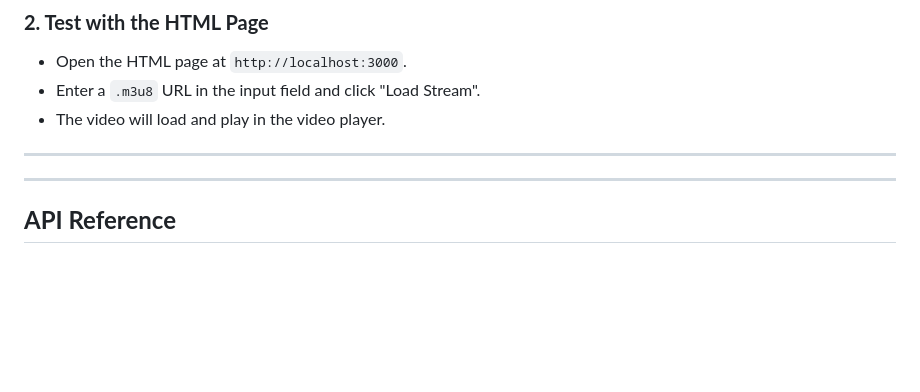
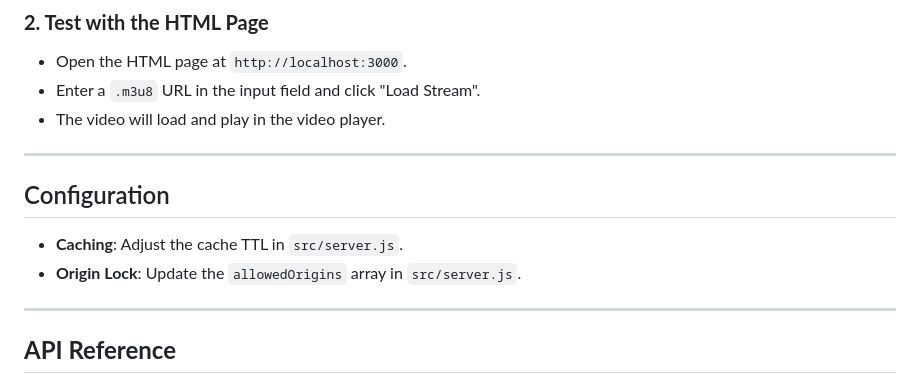
Before and after one commit to senna-js/m3u8-streaming-proxy, a Markdown page: README.md, the part around the change. Drawn GitHub-style; blank space fills up the shorter version.

```diff
--- a/README.md
+++ b/README.md
@@ -81,6 +81,9 @@ A Node.js application to proxy and rewrite `.m3u8` streaming URLs. This project
 - The video will load and play in the video player.
 
 ---
+## Configuration
+- **Caching**: Adjust the cache TTL in `src/server.js`.
+- **Origin Lock**: Update the `allowedOrigins` array in `src/server.js`.
 
 ---
 
```
